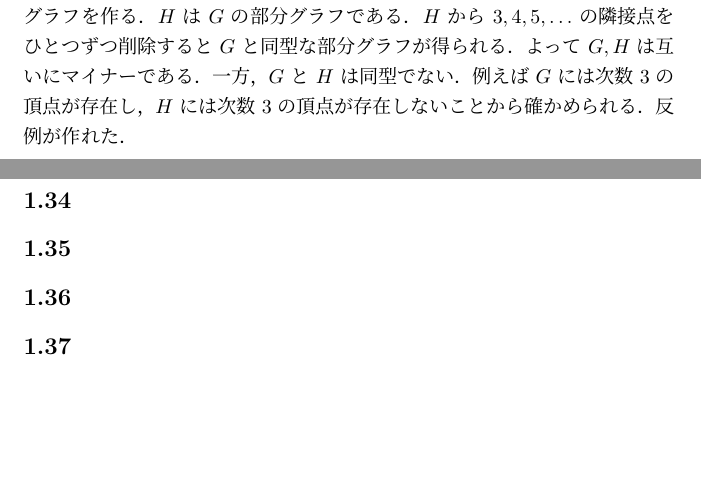
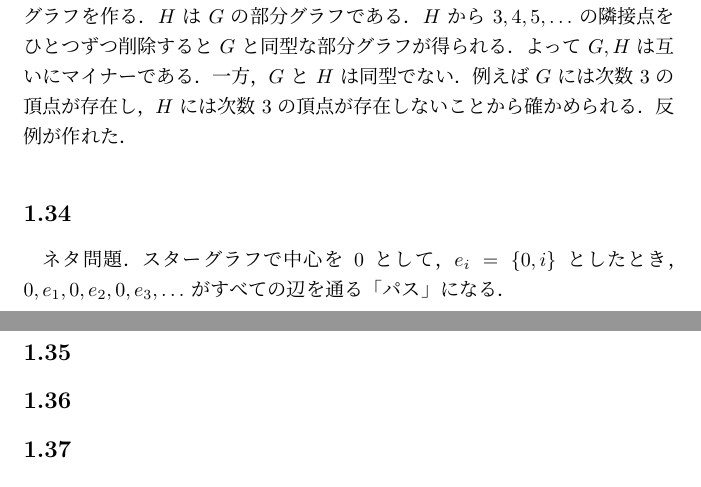
Before and after one commit to maspypy/graphtheory_diestel, a LaTeX document (main.tex, which reads chap1/34.tex): two parts of pages 9 and 10 of 21, joined at a grey line, cut so that both start at the same text, the shorter picture padded with empty space. Compiled offline with pLaTeX and dvipdfmx.

Commit message:
add 1.34

```diff
--- a/chap1/34.tex
+++ b/chap1/34.tex
@@ -1 +1,2 @@
 \subsection{}
+ネタ問題．スターグラフで中心を $0$ として，$e_i=\{0, i\}$ としたとき，$0, e_1, 0, e_2, 0, e_3, \ldots$ がすべての辺を通る「パス」になる．
```
Also changed, not shown: main.pdf.
